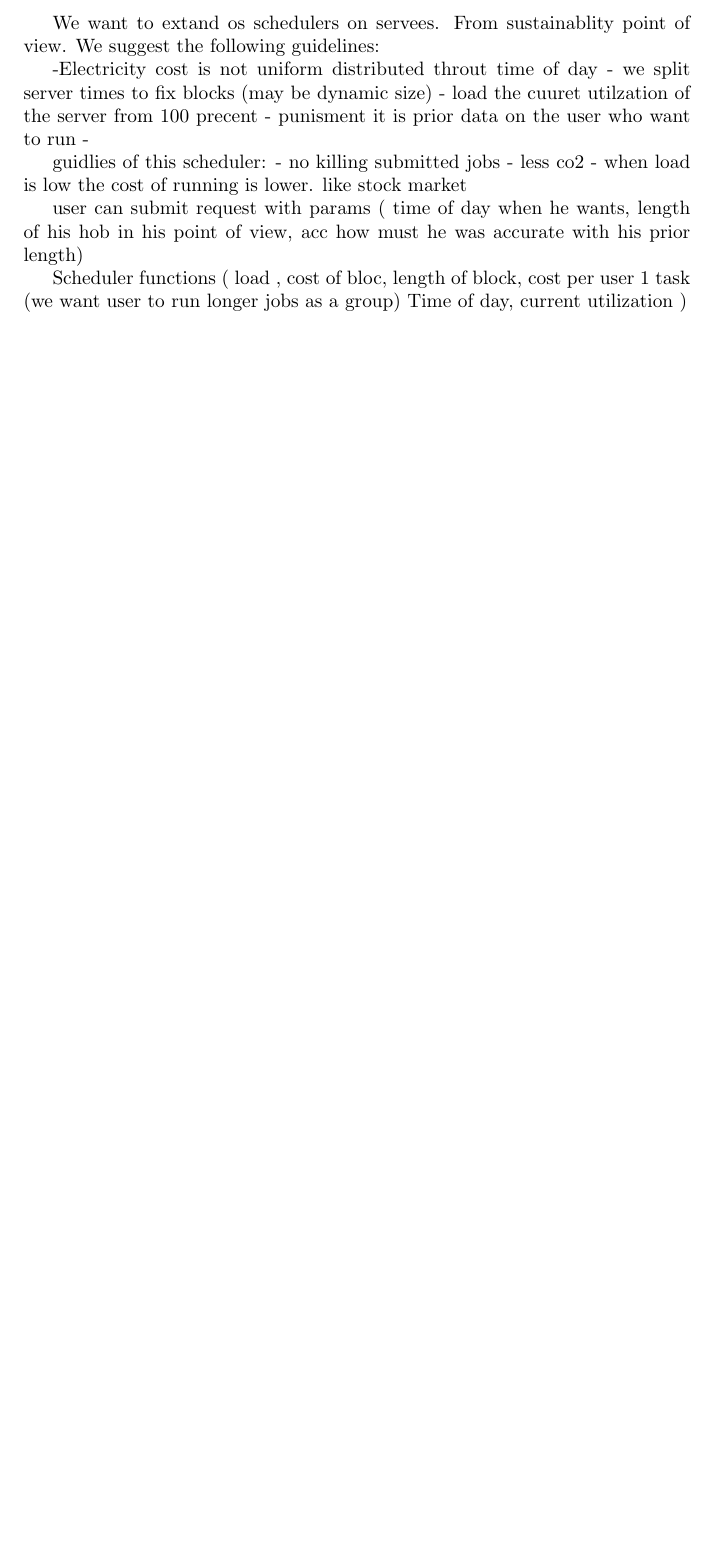
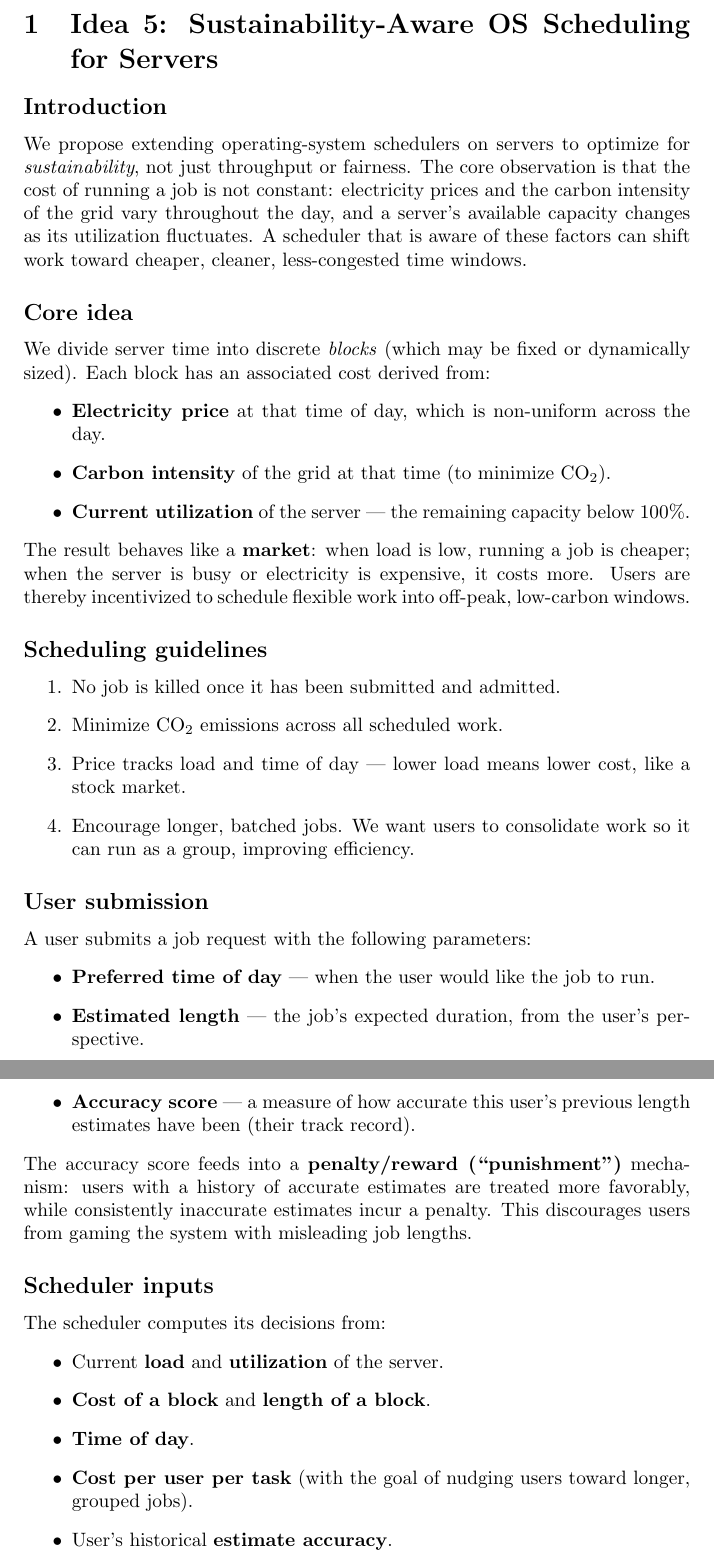
Before and after one commit to OhadEitan/Seminar5, a LaTeX document (main.tex): part of page 1 of 2 before the commit and two parts of pages 1 and 2 of 3 after it, the two joined at a grey line, cut at the place of the change, the shorter picture padded with empty space. Compiled offline with pdfLaTeX.

Commit message:
Updates from Overleaf

```diff
--- a/main.tex
+++ b/main.tex
@@ -7,27 +7,64 @@
 
 \begin{document}
 
-We want to extand os schedulers on servees.
-From sustainablity point of view.
-We suggest the following guidelines:
+\section{Idea 5: Sustainability-Aware OS Scheduling for Servers}
 
--Electricity cost is not uniform distributed throut time of day
-- we split server times to fix blocks (may be dynamic size)
-- load the cuuret utilzation of the server from 100 precent
-- punisment it is prior data on the user who want to run
--
+\subsection*{Introduction}
+We propose extending operating-system schedulers on servers to optimize for
+\emph{sustainability}, not just throughput or fairness. The core observation is that the cost
+of running a job is not constant: electricity prices and the carbon intensity of the grid
+vary throughout the day, and a server's available capacity changes as its utilization
+fluctuates. A scheduler that is aware of these factors can shift work toward cheaper,
+cleaner, less-congested time windows.
 
+\subsection*{Core idea}
+We divide server time into discrete \emph{blocks} (which may be fixed or dynamically sized).
+Each block has an associated cost derived from:
+\begin{itemize}
+\item \textbf{Electricity price} at that time of day, which is non-uniform across the day.
+\item \textbf{Carbon intensity} of the grid at that time (to minimize CO$_2$).
+\item \textbf{Current utilization} of the server --- the remaining capacity below 100\%.
+\end{itemize}
 
-guidlies of this scheduler:
-- no killing submitted jobs - less co2
-- when load is low the cost of running is lower. like stock market
+\noindent The result behaves like a \textbf{market}: when load is low, running a job is
+cheaper; when the server is busy or electricity is expensive, it costs more. Users are
+thereby incentivized to schedule flexible work into off-peak, low-carbon windows.
 
-user can submit request with params ( time of day when he wants, length of his hob in his point of view, acc how must he was accurate with his prior length)
+\subsection*{Scheduling guidelines}
+\begin{enumerate}
+\item No job is killed once it has been submitted and admitted.
+\item Minimize CO$_2$ emissions across all scheduled work.
+\item Price tracks load and time of day --- lower load means lower cost, like a stock market.
+\item Encourage longer, batched jobs. We want users to consolidate work so it can run as a
+group, improving efficiency.
+\end{enumerate}
 
+\subsection*{User submission}
+A user submits a job request with the following parameters:
+\begin{itemize}
+\item \textbf{Preferred time of day} --- when the user would like the job to run.
+\item \textbf{Estimated length} --- the job's expected duration, from the user's perspective.
+\item \textbf{Accuracy score} --- a measure of how accurate this user's previous length
+estimates have been (their track record).
+\end{itemize}
 
+\noindent The accuracy score feeds into a \textbf{penalty/reward (``punishment'')}
+mechanism: users with a history of accurate estimates are treated more favorably, while
+consistently inaccurate estimates incur a penalty. This discourages users from gaming the
+system with misleading job lengths.
 
+\subsection*{Scheduler inputs}
+The scheduler computes its decisions from:
+\begin{itemize}
+\item Current \textbf{load} and \textbf{utilization} of the server.
+\item \textbf{Cost of a block} and \textbf{length of a block}.
+\item \textbf{Time of day}.
+\item \textbf{Cost per user per task} (with the goal of nudging users toward longer, grouped
+jobs).
+\item User's historical \textbf{estimate accuracy}.
+\end{itemize}
 
-Scheduler functions ( load , cost of bloc, length of block, cost per user 1 task (we want user to run longer jobs as a group) Time of day, current utilization )
+\clearpage
 
 
 
```
